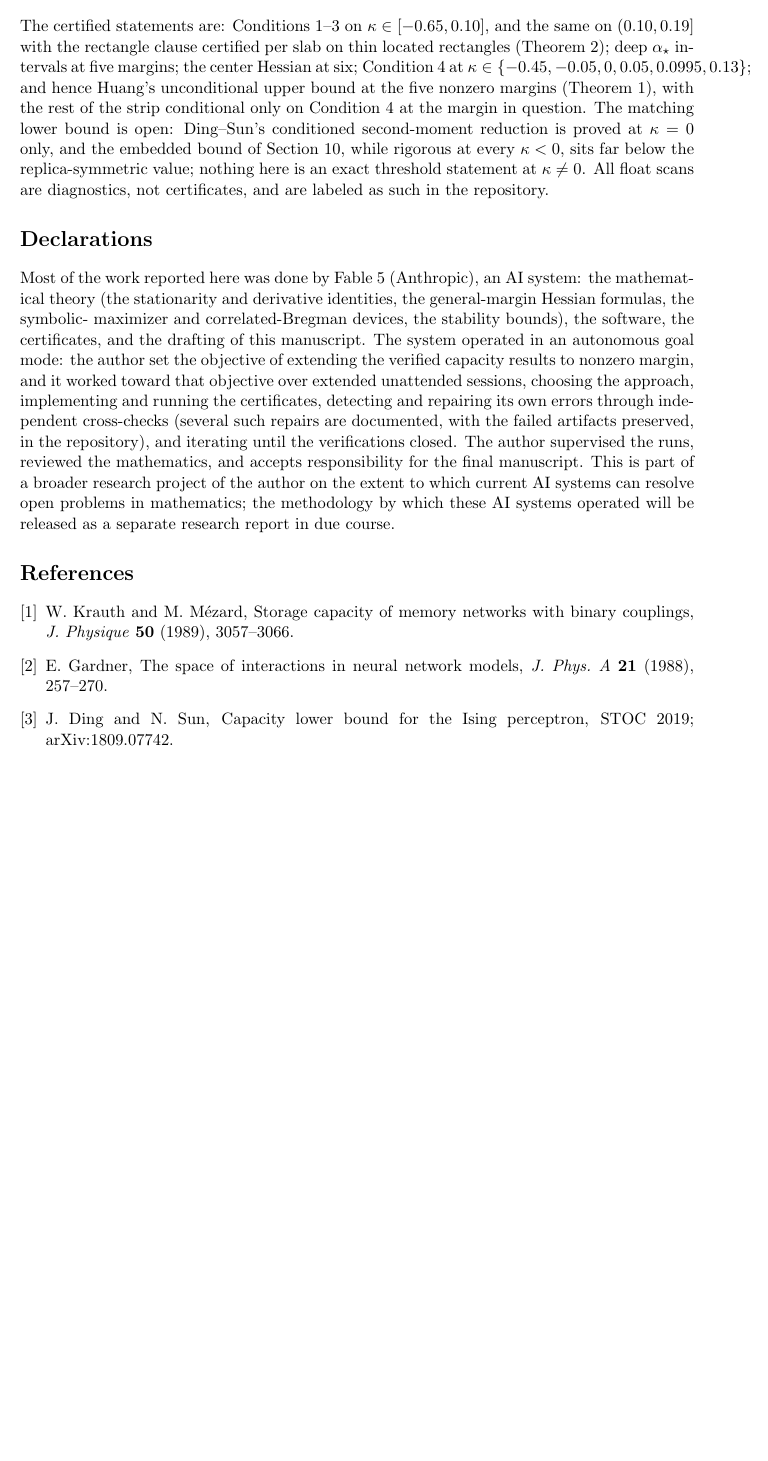
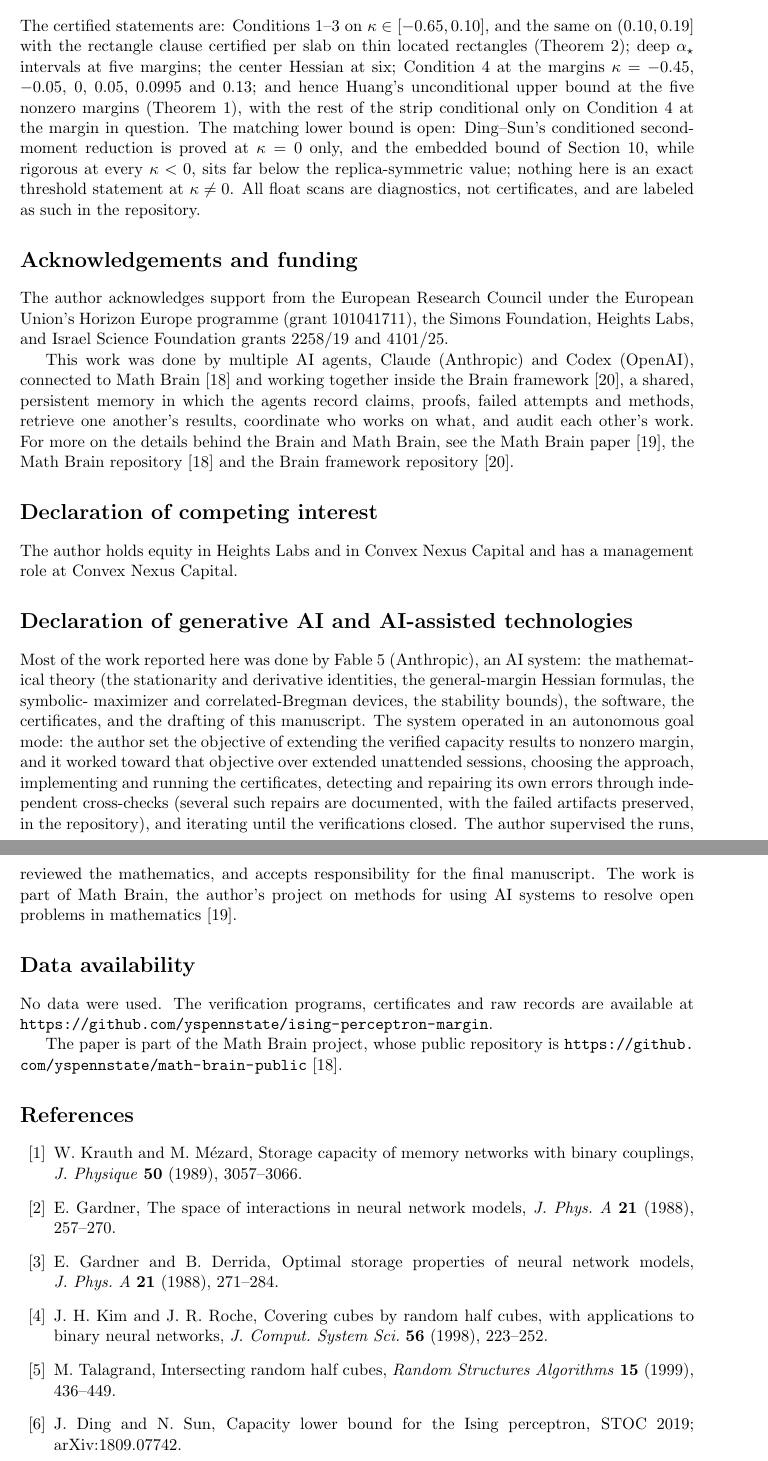
Before and after one commit to yspennstate/ising-perceptron-margin, a LaTeX paper (paper/main.tex): part of page 23 of 24 before the commit and two parts of pages 23 and 24 of 25 after it, the two joined at a grey line, cut so that both start at the same text, the shorter picture padded with empty space. Compiled offline with pdfLaTeX.

Commit message:
Update declarations and references
Co-Authored-By: Claude Opus 5.5 <noreply@anthropic.com>

```diff
--- a/paper/main.tex
+++ b/paper/main.tex
@@ -1112,8 +1115,8 @@ $(0.10,0.19]$ with the rectangle clause certified per slab on thin
 located rectangles
 (Theorem~\ref{thm:strip}); deep
 $\alpha_\star$ intervals at five margins; the center Hessian at six;
-Condition~\ref{cond:2var} at
-$\kappa\in\{-0.45,-0.05,0,0.05,0.0995,0.13\}$; and hence Huang's
+Condition~\ref{cond:2var} at the margins $\kappa=-0.45$, $-0.05$,
+$0$, $0.05$, $0.0995$ and $0.13$; and hence Huang's
 unconditional upper bound at the five nonzero margins
 (Theorem~\ref{thm:main}), with the rest of the strip conditional
 only on Condition~\ref{cond:2var} at the margin in question.  The matching lower
@@ -1124,7 +1127,19 @@ far below the replica-symmetric value; nothing here is an exact
 threshold statement at $\kappa\ne0$.  All float scans are diagnostics, not
 certificates, and are labeled as such in the repository.
 
-\section*{Declarations}
+\section*{Acknowledgements and funding}
+The author acknowledges support from the European Research Council under the
+European Union's Horizon Europe programme (grant 101041711), the Simons
+Foundation, Heights Labs, and Israel Science Foundation grants 2258/19 and
+4101/25.
+
+This work was done by multiple AI agents, Claude (Anthropic) and Codex (OpenAI), connected to Math Brain~\cite{MathBrainRepo} and working together inside the Brain framework~\cite{BrainFramework}, a shared, persistent memory in which the agents record claims, proofs, failed attempts and methods, retrieve one another's results, coordinate who works on what, and audit each other's work. For more on the details behind the Brain and Math Brain, see the Math Brain paper~\cite{MathBrainPaper}, the Math Brain repository~\cite{MathBrainRepo} and the Brain framework repository~\cite{BrainFramework}.
+
+\section*{Declaration of competing interest}
+The author holds equity in Heights Labs and in Convex Nexus Capital and
+has a management role at Convex Nexus Capital.
+
+\section*{Declaration of generative AI and AI-assisted technologies}
 Most of the work reported here was done by Fable~5 (Anthropic), an AI
 system: the mathematical theory (the stationarity and derivative
 identities, the general-margin Hessian formulas, the symbolic-
@@ -1139,13 +1154,18 @@ independent cross-checks (several such repairs are documented, with
 the failed artifacts preserved, in the repository), and iterating
 until the verifications closed.  The author supervised the runs,
 reviewed the mathematics, and accepts responsibility for the final
-manuscript.  This is part of a broader research project of the
-author on the extent to which current AI systems can resolve open
-problems in mathematics; the methodology by which these AI systems
-operated will be released as a separate research report in due
-course.
+manuscript.  The work is part of Math Brain, the author's project on
+methods for using AI systems to resolve open problems in
+mathematics~\cite{MathBrainPaper}.
 
-\begin{thebibliography}{9}
+\section*{Data availability}
+No data were used. The verification programs, certificates and raw
+records are available at
+\url{https://github.com/yspennstate/ising-perceptron-margin}.
+
+The paper is part of the Math Brain project, whose public repository is \url{https://github.com/yspennstate/math-brain-public}~\cite{MathBrainRepo}.
+
+\begin{thebibliography}{99}
 
 \bibitem{krauth1989storage}
 W.~Krauth and M.~M\'ezard,
@@ -1156,6 +1176,22 @@ Storage capacity of memory networks with binary couplings,
 E.~Gardner,
 The space of interactions in neural network models,
 \emph{J.~Phys.~A} \textbf{21} (1988), 257--270.
+
+\bibitem{gardnerderrida1988}
+E.~Gardner and B.~Derrida,
+Optimal storage properties of neural network models,
+\emph{J.~Phys.~A} \textbf{21} (1988), 271--284.
+
+\bibitem{kimroche1998}
+J.~H.~Kim and J.~R.~Roche,
+Covering cubes by random half cubes, with applications to binary
+neural networks,
+\emph{J.~Comput. System Sci.} \textbf{56} (1998), 223--252.
+
+\bibitem{talagrand1999}
+M.~Talagrand,
+Intersecting random half cubes,
+\emph{Random Structures Algorithms} \textbf{15} (1999), 436--449.
 
 \bibitem{ding2019capacity}
 J.~Ding and N.~Sun,
```
Also changed, not shown: paper/main.pdf, paper/main.tex (11 more changed lines).
